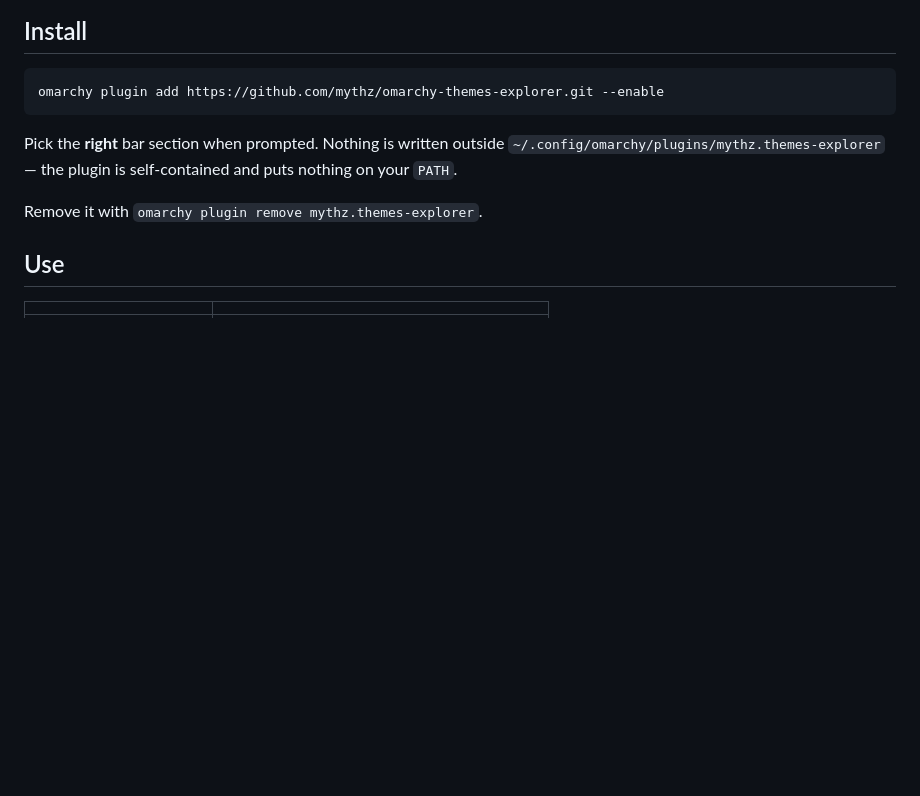
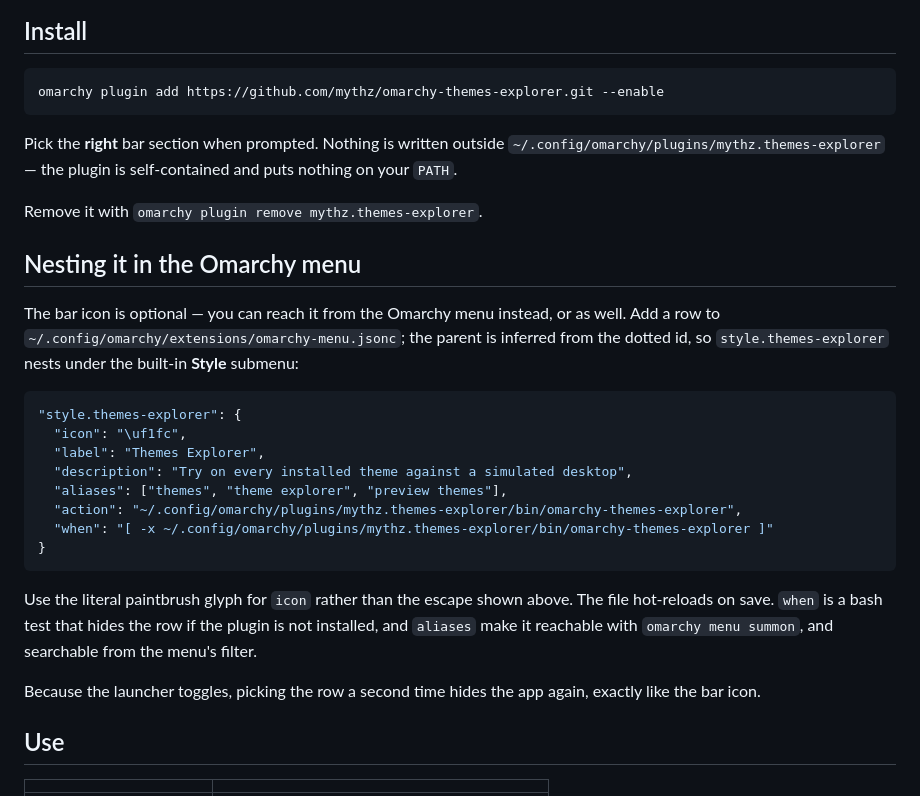
Before and after one commit to mythz/omarchy-themes-explorer, a Markdown page: README.md, the part around the change. Drawn GitHub-style; blank space fills up the shorter version.

Commit message:
Document nesting the launcher under the Style menu
Co-Authored-By: Claude Opus 5 <noreply@anthropic.com>
Claude-Session: https://claude.ai/code/session_01NXViZKuUuvDyGojh14px1D

````diff
--- a/README.md
+++ b/README.md
@@ -21,6 +21,32 @@ Pick the **right** bar section when prompted. Nothing is written outside
 and puts nothing on your `PATH`.
 
 Remove it with `omarchy plugin remove mythz.themes-explorer`.
+
+## Nesting it in the Omarchy menu
+
+The bar icon is optional — you can reach it from the Omarchy menu instead, or as
+well. Add a row to `~/.config/omarchy/extensions/omarchy-menu.jsonc`; the parent
+is inferred from the dotted id, so `style.themes-explorer` nests under the
+built-in **Style** submenu:
+
+```jsonc
+"style.themes-explorer": {
+  "icon": "\uf1fc",
+  "label": "Themes Explorer",
+  "description": "Try on every installed theme against a simulated desktop",
+  "aliases": ["themes", "theme explorer", "preview themes"],
+  "action": "~/.config/omarchy/plugins/mythz.themes-explorer/bin/omarchy-themes-explorer",
+  "when": "[ -x ~/.config/omarchy/plugins/mythz.themes-explorer/bin/omarchy-themes-explorer ]"
+}
+```
+
+Use the literal paintbrush glyph for `icon` rather than the escape shown above.
+The file hot-reloads on save. `when` is a bash test that hides the row if the
+plugin is not installed, and `aliases` make it reachable with
+`omarchy menu summon`, and searchable from the menu's filter.
+
+Because the launcher toggles, picking the row a second time hides the app again,
+exactly like the bar icon.
 
 ## Use
 
````
